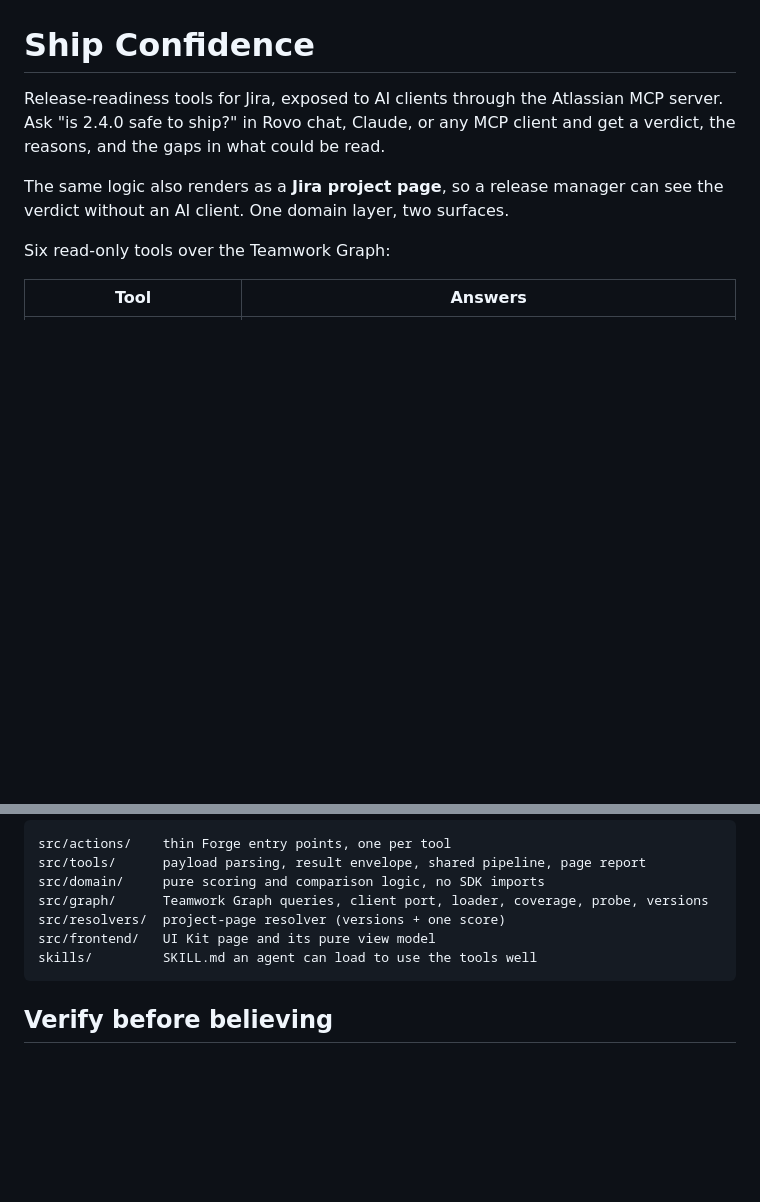
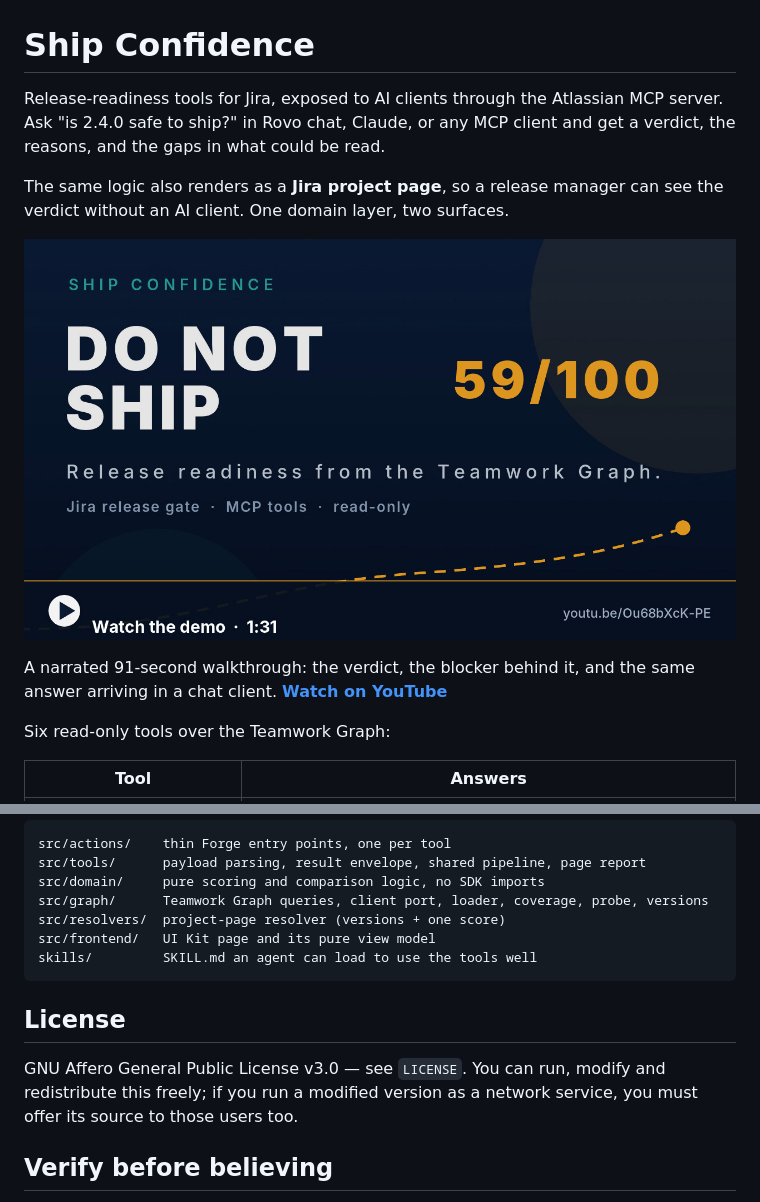
Before and after one commit to routebuilderdev/ship-confidence, a Markdown page: README.md, 2 parts joined by grey strips. Drawn GitHub-style; pictures changed too: assets/demo-thumbnail.jpg (added); blank space fills up the shorter version.

Commit message:
Add demo video card and AGPL-3.0 license

````diff
--- a/README.md
+++ b/README.md
@@ -6,6 +6,11 @@ get a verdict, the reasons, and the gaps in what could be read.
 
 The same logic also renders as a **Jira project page**, so a release manager can see
 the verdict without an AI client. One domain layer, two surfaces.
+
+[![A Jira version scored 59/100 and marked do-not-ship, with the blocker named](assets/demo-thumbnail.jpg)](https://youtu.be/Ou68bXcK-PE)
+
+A narrated 91-second walkthrough: the verdict, the blocker behind it, and the same
+answer arriving in a chat client. **[Watch on YouTube](https://youtu.be/Ou68bXcK-PE)**
 
 Six read-only tools over the Teamwork Graph:
 
@@ -97,6 +102,12 @@ src/frontend/   UI Kit page and its pure view model
 skills/         SKILL.md an agent can load to use the tools well
 ```
 
+## License
+
+GNU Affero General Public License v3.0 — see `LICENSE`. You can run, modify and
+redistribute this freely; if you run a modified version as a network service, you
+must offer its source to those users too.
+
 ## Verify before believing
 
 The curated GraphQL documents in `src/graph/queries.ts` are written from the
````
Also changed, not shown: 2 other files.
